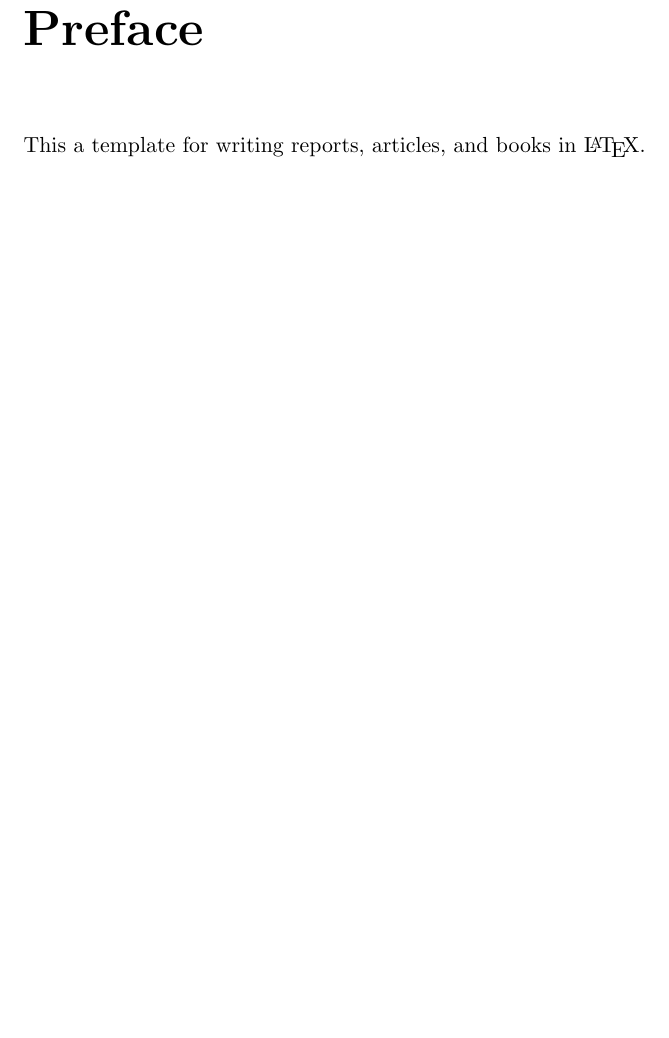
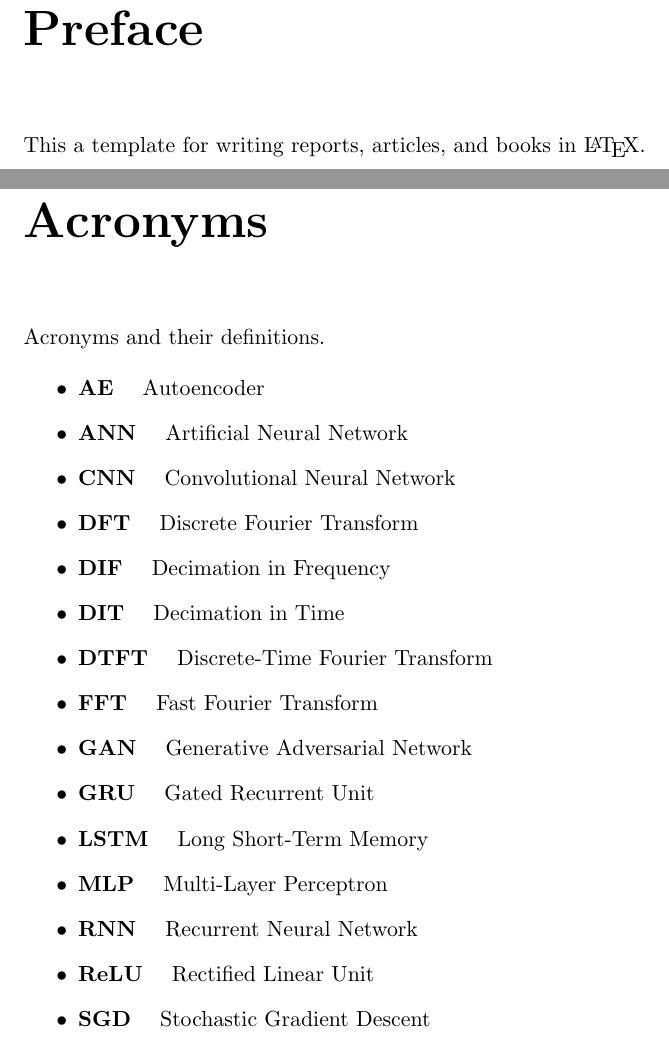
Before and after one commit to mmaad18/latex-intellij-template, a LaTeX document (main.tex, which reads chapters/acronyms/acronyms.tex, packages.sty): part of page 3 of 11 before the commit and two parts of pages 3 and 4 of 12 after it, the two joined at a grey line, cut so that both start at the same text, the shorter picture padded with empty space. Compiled offline with pdfLaTeX.

Commit message:
Now with acronyms

```diff
--- /dev/null
+++ b/chapters/acronyms/acronyms.tex
@@ -0,0 +1,24 @@
+%! Author = maad
+%! Date = 01.08.2024
+
+\chapter*{Acronyms}\label{ch:acronyms}
+
+Acronyms and their definitions.
+
+\begin{sortedList}
+    \sortitem{ANN}{Artificial Neural Network}
+    \sortitem{SGD}{Stochastic Gradient Descent}
+    \sortitem{ReLU}{Rectified Linear Unit}
+    \sortitem{MLP}{Multi-Layer Perceptron}
+    \sortitem{CNN}{Convolutional Neural Network}
+    \sortitem{RNN}{Recurrent Neural Network}
+    \sortitem{LSTM}{Long Short-Term Memory}
+    \sortitem{GRU}{Gated Recurrent Unit}
+    \sortitem{GAN}{Generative Adversarial Network}
+    \sortitem{AE}{Autoencoder}
+    \sortitem{DFT}{Discrete Fourier Transform}
+    \sortitem{DTFT}{Discrete-Time Fourier Transform}
+    \sortitem{FFT}{Fast Fourier Transform}
+    \sortitem{DIT}{Decimation in Time}
+    \sortitem{DIF}{Decimation in Frequency}
+\end{sortedList}
--- a/packages.sty
+++ b/packages.sty
@@ -45,5 +45,8 @@
 %%   Commands   %%
 %%%%%%%%%%%%%%%%%%
 
+%! Used for commands
+\RequirePackage{datatool}
+
 %! Commands
 \input{commands}
```
Also changed, not shown: main.tex (+2 -2 lines).
